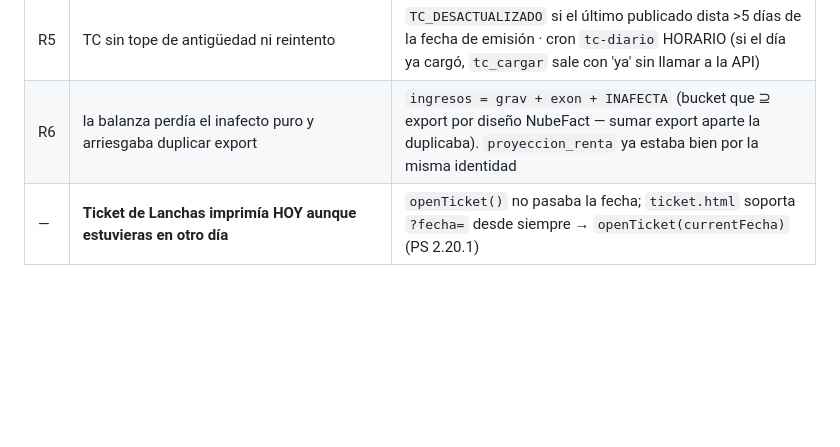
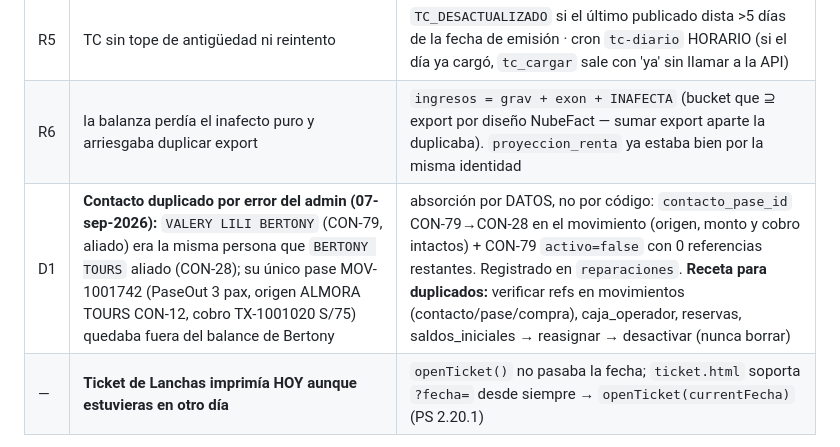
Before and after one commit to Levo19/OperacionesPS, a Markdown page: BIBLIA_PS.md, the part around the change. GitHub-like rendering; blank space fills up the shorter version.

Commit message:
Biblia: D1 contacto duplicado VALERY LILI BERTONY absorbido por BERTONY TOURS (CON-79→CON-28)
Co-Authored-By: Claude Fable 5.1 <noreply@anthropic.com>
Claude-Session: https://claude.ai/code/session_01HxpyrfBoSqzfTcojtd6RRR

```diff
--- a/BIBLIA_PS.md
+++ b/BIBLIA_PS.md
@@ -270,6 +270,7 @@ Retoma de un feature a medias (5 jul): el prompt del OCR de zarpe ya estaba endu
 | R4 | mezcla de monedas solo la bloqueaba la UI | guard servidor `MONEDA_MEZCLADA` (ítem con moneda ≠ `p_moneda`) |
 | R5 | TC sin tope de antigüedad ni reintento | `TC_DESACTUALIZADO` si el último publicado dista >5 días de la fecha de emisión · cron `tc-diario` HORARIO (si el día ya cargó, `tc_cargar` sale con 'ya' sin llamar a la API) |
 | R6 | la balanza perdía el inafecto puro y arriesgaba duplicar export | `ingresos = grav + exon + INAFECTA` (bucket que ⊇ export por diseño NubeFact — sumar export aparte la duplicaba). `proyeccion_renta` ya estaba bien por la misma identidad |
+| D1 | **Contacto duplicado por error del admin (07-sep-2026):** `VALERY LILI BERTONY` (CON-79, aliado) era la misma persona que `BERTONY TOURS` aliado (CON-28); su único pase MOV-1001742 (PaseOut 3 pax, origen ALMORA TOURS CON-12, cobro TX-1001020 S/75) quedaba fuera del balance de Bertony | absorción por DATOS, no por código: `contacto_pase_id` CON-79→CON-28 en el movimiento (origen, monto y cobro intactos) + CON-79 `activo=false` con 0 referencias restantes. Registrado en `reparaciones`. **Receta para duplicados:** verificar refs en movimientos (contacto/pase/compra), caja_operador, reservas, saldos_iniciales → reasignar → desactivar (nunca borrar) |
 | — | **Ticket de Lanchas imprimía HOY aunque estuvieras en otro día** | `openTicket()` no pasaba la fecha; `ticket.html` soporta `?fecha=` desde siempre → `openTicket(currentFecha)` (PS 2.20.1) |
 
 ⚠ PENDIENTE DUEÑO: enviará la clave del panel web de NubeFact para revisar por qué 36 boletas siguen sin confirmación de SUNAT (posible limpieza pendiente de la cuenta demo / habilitación de resúmenes retroactivos). **Recordárselo.**
```
